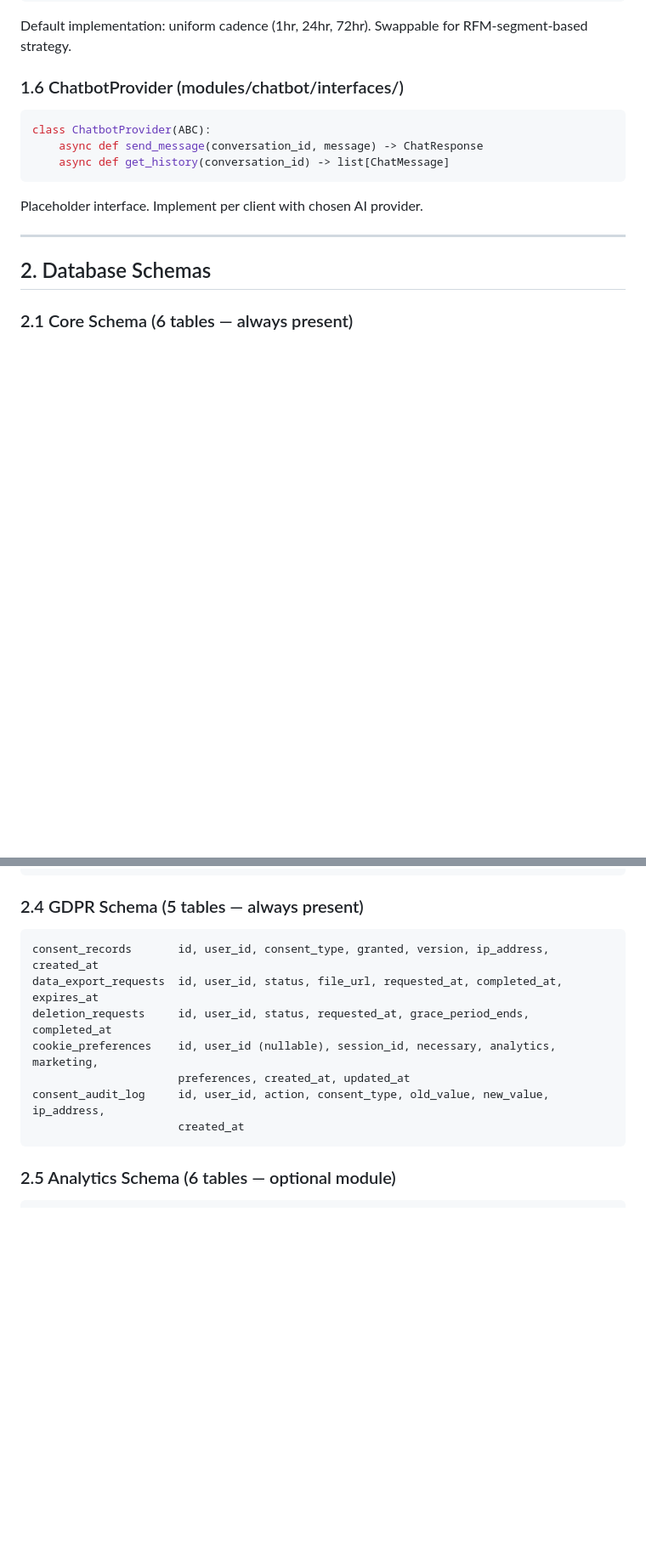
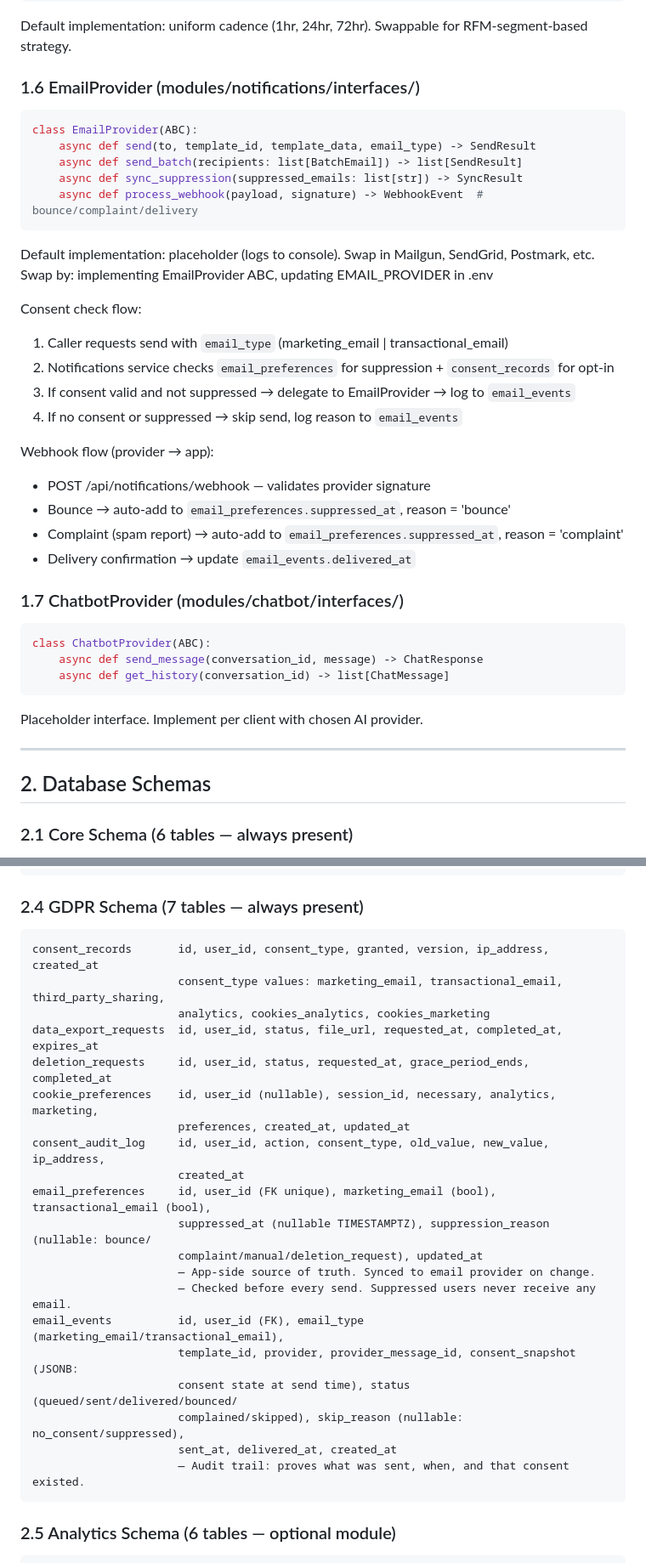
Before and after one commit to macrohard90-boop/boilerplate-app, a Markdown page: docs/ARCHITECTURE.md, 2 parts joined by grey strips. Shown at 85% size. Rendered like a GitHub page; blank space fills up the shorter version.

Commit message:
docs: add notifications module, email consent, and GDPR email audit trail
- New notifications module (required core) with EmailProvider interface
  (adapter pattern: swap Mailgun/SendGrid/Postmark via .env)
- GDPR schema expanded from 5 to 7 tables: email_preferences (suppression
  list + per-type opt-in) and email_events (audit trail with consent snapshot)
- Defined consent_type taxonomy: marketing_email, transactional_email,
  third_party_sharing, analytics, cookies_analytics, cookies_marketing
- Consent check flow: verify opt-in + suppression before every send
- Webhook flow: provider bounce/complaint → auto-suppress in email_preferences
- Single opt-in model (configurable)

Co-Authored-By: Claude Opus 4.6 <noreply@anthropic.com>

````diff
--- a/docs/ARCHITECTURE.md
+++ b/docs/ARCHITECTURE.md
@@ -56,7 +56,30 @@ class ReminderStrategy(ABC):
 ```
 Default implementation: uniform cadence (1hr, 24hr, 72hr). Swappable for RFM-segment-based strategy.
 
-### 1.6 ChatbotProvider (modules/chatbot/interfaces/)
+### 1.6 EmailProvider (modules/notifications/interfaces/)
+```python
+class EmailProvider(ABC):
+    async def send(to, template_id, template_data, email_type) -> SendResult
+    async def send_batch(recipients: list[BatchEmail]) -> list[SendResult]
+    async def sync_suppression(suppressed_emails: list[str]) -> SyncResult
+    async def process_webhook(payload, signature) -> WebhookEvent  # bounce/complaint/delivery
+```
+Default implementation: placeholder (logs to console). Swap in Mailgun, SendGrid, Postmark, etc.
+Swap by: implementing EmailProvider ABC, updating EMAIL_PROVIDER in .env
+
+Consent check flow:
+1. Caller requests send with `email_type` (marketing_email | transactional_email)
+2. Notifications service checks `email_preferences` for suppression + `consent_records` for opt-in
+3. If consent valid and not suppressed → delegate to EmailProvider → log to `email_events`
+4. If no consent or suppressed → skip send, log reason to `email_events`
+
+Webhook flow (provider → app):
+- POST /api/notifications/webhook — validates provider signature
+- Bounce → auto-add to `email_preferences.suppressed_at`, reason = 'bounce'
+- Complaint (spam report) → auto-add to `email_preferences.suppressed_at`, reason = 'complaint'
+- Delivery confirmation → update `email_events.delivered_at`
+
+### 1.7 ChatbotProvider (modules/chatbot/interfaces/)
 ```python
 class ChatbotProvider(ABC):
     async def send_message(conversation_id, message) -> ChatResponse
@@ -133,15 +156,28 @@ invoices        id, user_id, subscription_id, amount, status, due_date, paid_at
 invoice_items   invoice_id, description, quantity, unit_price, total
 ```
 
-### 2.4 GDPR Schema (5 tables — always present)
+### 2.4 GDPR Schema (7 tables — always present)
 ```
 consent_records       id, user_id, consent_type, granted, version, ip_address, created_at
+                      consent_type values: marketing_email, transactional_email, third_party_sharing,
+                      analytics, cookies_analytics, cookies_marketing
 data_export_requests  id, user_id, status, file_url, requested_at, completed_at, expires_at
 deletion_requests     id, user_id, status, requested_at, grace_period_ends, completed_at
 cookie_preferences    id, user_id (nullable), session_id, necessary, analytics, marketing,
                       preferences, created_at, updated_at
 consent_audit_log     id, user_id, action, consent_type, old_value, new_value, ip_address,
                       created_at
+email_preferences     id, user_id (FK unique), marketing_email (bool), transactional_email (bool),
+                      suppressed_at (nullable TIMESTAMPTZ), suppression_reason (nullable: bounce/
+                      complaint/manual/deletion_request), updated_at
+                      — App-side source of truth. Synced to email provider on change.
+                      — Checked before every send. Suppressed users never receive any email.
+email_events          id, user_id (FK), email_type (marketing_email/transactional_email),
+                      template_id, provider, provider_message_id, consent_snapshot (JSONB:
+                      consent state at send time), status (queued/sent/delivered/bounced/
+                      complained/skipped), skip_reason (nullable: no_consent/suppressed),
+                      sent_at, delivered_at, created_at
+                      — Audit trail: proves what was sent, when, and that consent existed.
 ```
 
 ### 2.5 Analytics Schema (6 tables — optional module)
````
Also changed, not shown: other parts of docs/ARCHITECTURE.md (+3 -2 lines), CLAUDE.md (+1 -0 lines), docs/phases/phase-2.md (+9 -2 lines).
